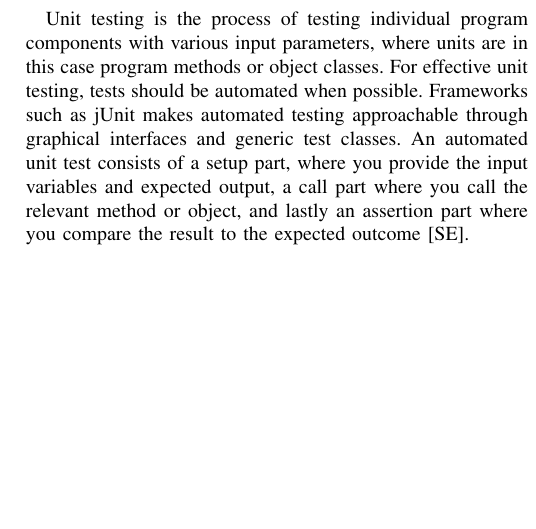
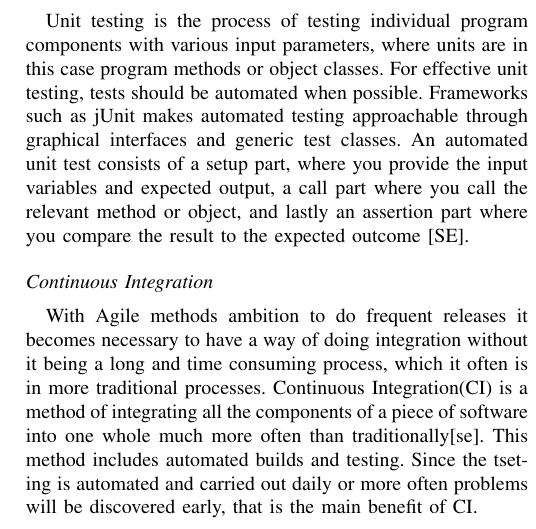
Before and after one commit to williamgranli/cm_innit, a LaTeX paper (final_report/final_report_innit.tex, which reads final_report/sections/introduction.tex): part of one column of page 1 of 3 before the commit and part of one column of page 1 of 4 after it, cut so that both start at the same text, the shorter picture padded with empty space. Compiled offline with pdfLaTeX.

Commit message:
Update introduction.tex
Added intro to CI!

```diff
--- a/final_report/sections/introduction.tex
+++ b/final_report/sections/introduction.tex
@@ -13,6 +13,9 @@ Model Driven Software Development (MDSD) is a programming paradigm which aims to
 Unit testing is the process of testing individual program components with various input parameters, where units are in this case program methods or object classes.
 For effective unit testing, tests should be automated when possible.  Frameworks such as jUnit makes automated testing approachable through graphical interfaces and generic test classes. An automated unit test consists of a setup part, where you provide the input variables and expected output, a call part where you call the relevant method or object, and lastly an assertion part where you compare the result to the expected outcome [SE].
 
+\subsection*{Continuous Integration}
+With Agile methods ambition to do frequent releases it becomes necessary to have a way of doing integration without it being a long and time consuming process, which it often is in more traditional processes. Continuous Integration(CI) is a method of integrating all the components of a piece of software into one whole much more often than traditionally[se]. This method includes automated builds and testing. Since the tseting is automated and carried out daily or more often problems will be discovered early, that is the main benefit of CI.
+
 \subsection*{Tvär-funktionella grupper}
 The idea of XFT is to assemble project groups with a specific skill set from multiple departments within an organisation. Members with different skill sets, and with different identities, will, when assembled and managed correctly, be beneficial for all participants. Teams usualy span from eight to ten people [XFT:CFTGCPI pp.219, XFT:CCFSDTCS pp.27] with the intention of promoting creativity and innovation [XFT:CCFSDTCS pp.27]. XFT is by some considered the single most important factor for software development success [XFT:TTCRICFT pp.69].
 
```
